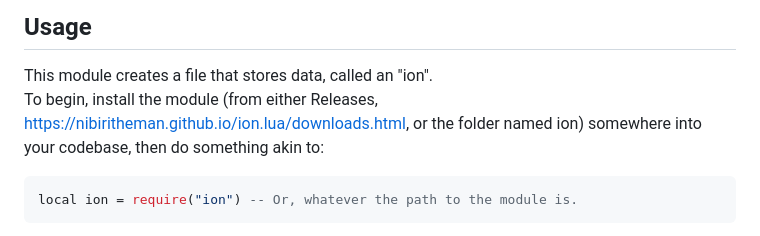
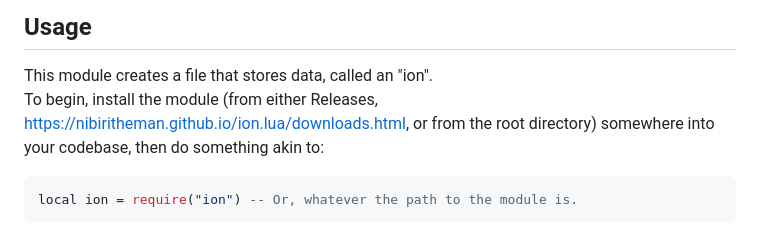
Before and after one commit to NibiriTheMan/ion.lua, a Markdown page: README.md, the part around the change. Rendered like a GitHub page.

````diff
--- a/README.md
+++ b/README.md
@@ -13,7 +13,7 @@ To use this module, you will need at least Lua 5.2+ or LuaJIT 2.0+. Note that ma
 ## Usage
 
 This module creates a file that stores data, called an "ion".\
-To begin, install the module (from either Releases, https://nibiritheman.github.io/ion.lua/downloads.html, or the folder named ion) somewhere into your codebase, then do something akin to:
+To begin, install the module (from either Releases, https://nibiritheman.github.io/ion.lua/downloads.html, or from the root directory) somewhere into your codebase, then do something akin to:
 ```lua
 local ion = require("ion") -- Or, whatever the path to the module is.
 ```
````
